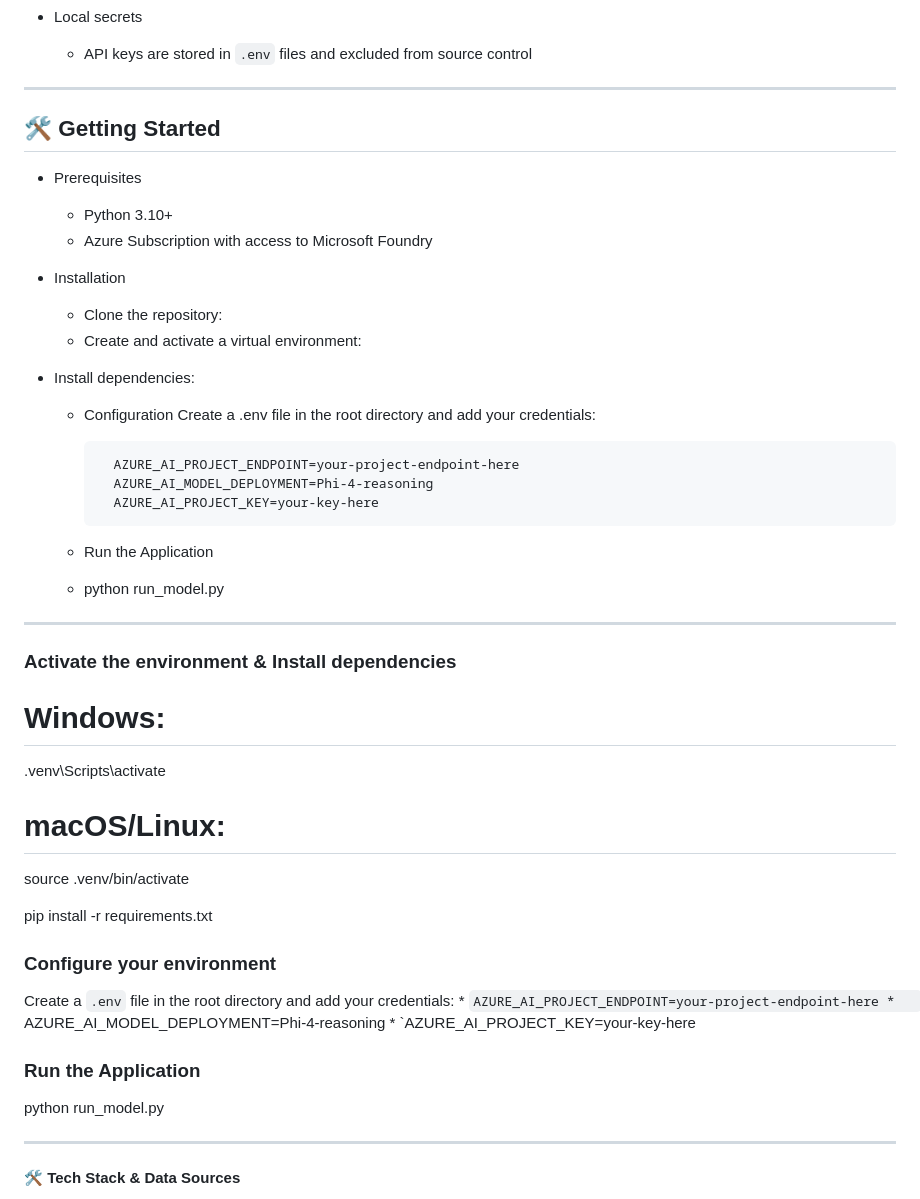
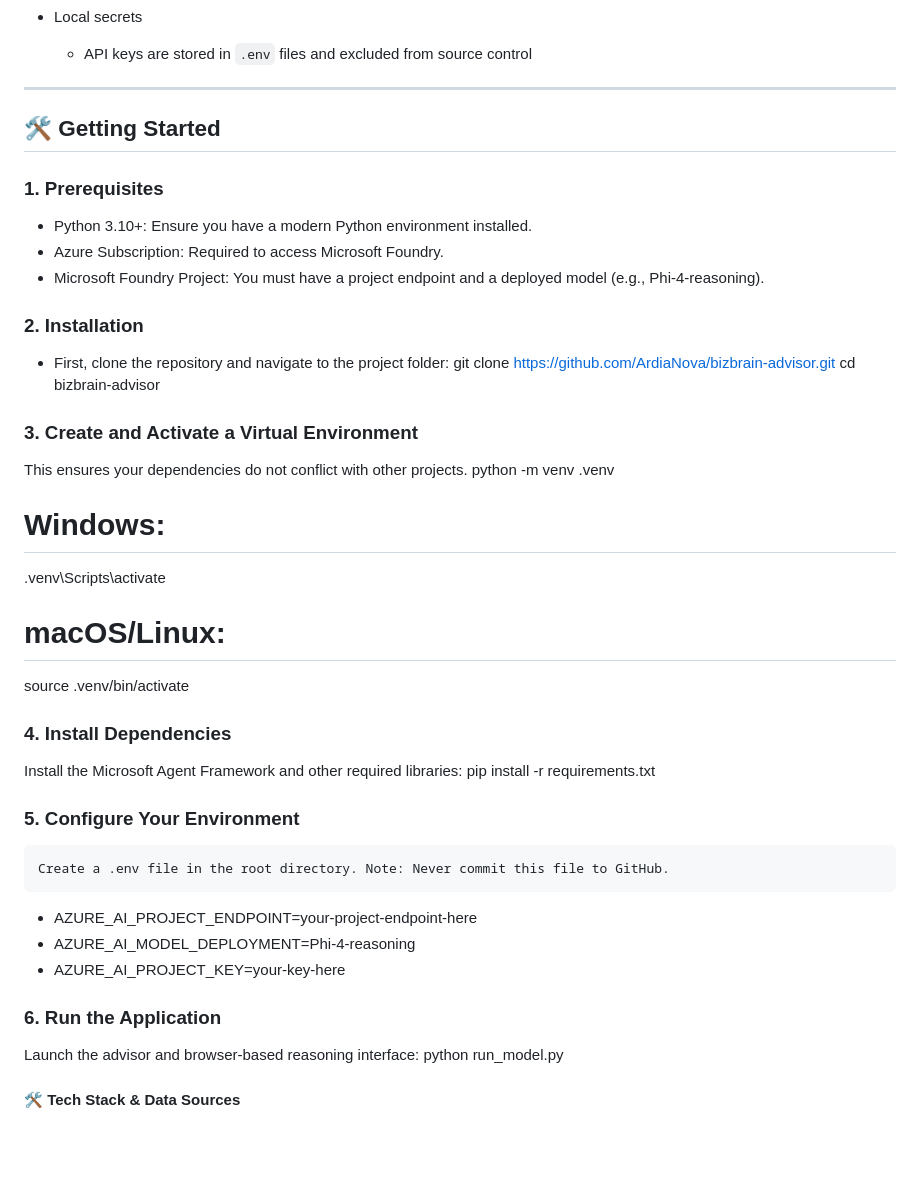
Before and after one commit to ArdiaNova/bizbrain-advisor, a Markdown page: README.md, the part around the change. GitHub-like rendering; blank space fills up the shorter version.

```diff
--- a/README.md
+++ b/README.md
@@ -162,48 +162,42 @@ This project uses strictly synthetic sample data.
   * API keys are stored in `.env` files and excluded from source control
 
 ---
-
 ## 🛠️ Getting Started
 
-* Prerequisites
-    - Python 3.10+
-    - Azure Subscription with access to Microsoft Foundry
+### 1. Prerequisites
+* Python 3.10+: Ensure you have a modern Python environment installed.
+* Azure Subscription: Required to access Microsoft Foundry.
+* Microsoft Foundry Project: You must have a project endpoint and a deployed model (e.g., Phi-4-reasoning).
 
-* Installation
-    - Clone the repository:
-    - Create and activate a virtual environment:
+### 2. Installation
+* First, clone the repository and navigate to the project folder:
+    git clone https://github.com/ArdiaNova/bizbrain-advisor.git
+    cd bizbrain-advisor
 
-* Install dependencies:
-    - Configuration
-        Create a .env file in the root directory and add your credentials:
+### 3. Create and Activate a Virtual Environment
+This ensures your dependencies do not conflict with other projects.
+    python -m venv .venv
 
-            AZURE_AI_PROJECT_ENDPOINT=your-project-endpoint-here
-            AZURE_AI_MODEL_DEPLOYMENT=Phi-4-reasoning
-            AZURE_AI_PROJECT_KEY=your-key-here
-
-    - Run the Application
-    - python run_model.py
-
----
-
-### Activate the environment & Install dependencies
 # Windows:
 .venv\Scripts\activate
 # macOS/Linux:
 source .venv/bin/activate
 
-pip install -r requirements.txt
+### 4. Install Dependencies
+Install the Microsoft Agent Framework and other required libraries:
+    pip install -r requirements.txt
 
-### Configure your environment
-Create a `.env` file in the root directory and add your credentials:
-    *   `AZURE_AI_PROJECT_ENDPOINT=your-project-endpoint-here
-    *   `AZURE_AI_MODEL_DEPLOYMENT=Phi-4-reasoning
-    *   `AZURE_AI_PROJECT_KEY=your-key-here
+### 5. Configure Your Environment
+    Create a .env file in the root directory. Note: Never commit this file to GitHub.
 
-### Run the Application
-python run_model.py
+* AZURE_AI_PROJECT_ENDPOINT=your-project-endpoint-here
+* AZURE_AI_MODEL_DEPLOYMENT=Phi-4-reasoning
+* AZURE_AI_PROJECT_KEY=your-key-here
 
----
+### 6. Run the Application
+Launch the advisor and browser-based reasoning interface:
+    python run_model.py
+
 
 #### 🛠️ Tech Stack & Data Sources
 *   **Orchestration:** Microsoft Agent Framework
```
